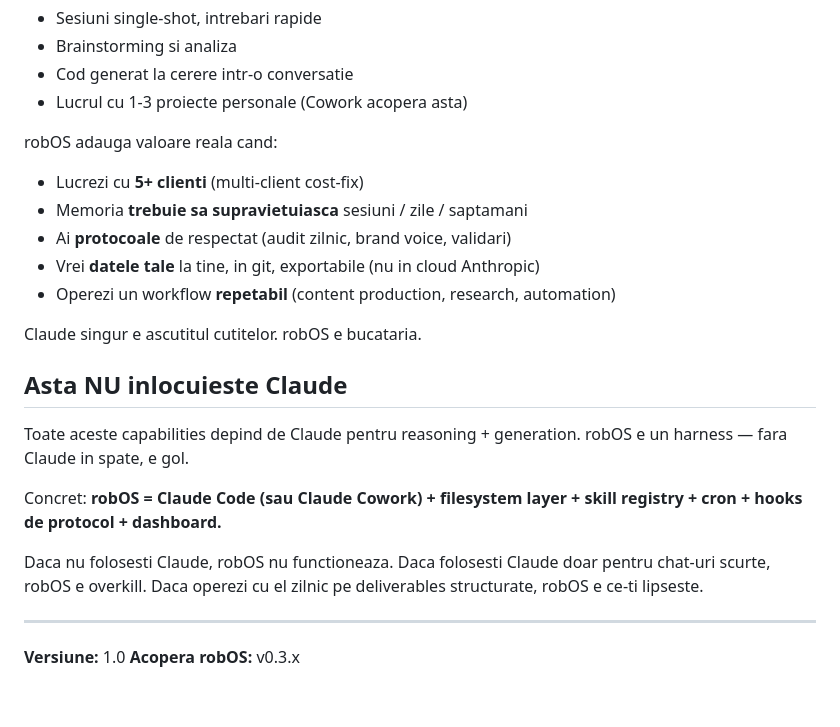
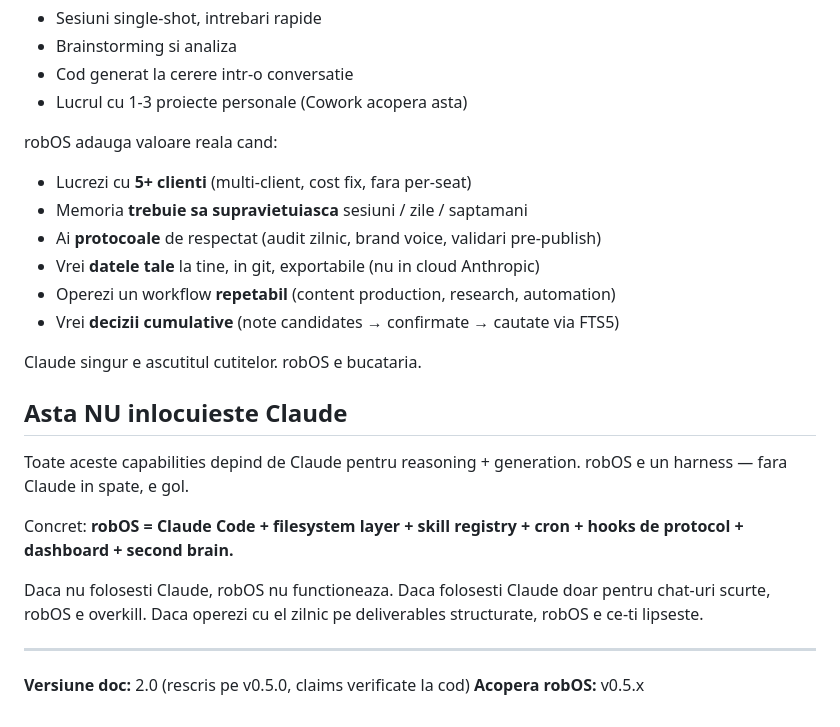
Before and after one commit to ulmeanuadrian/robos, a Markdown page: docs/claude-vs-robos.md, the part around one of its changes. Rendered like a GitHub page.

```diff
--- a/docs/claude-vs-robos.md
+++ b/docs/claude-vs-robos.md
@@ -64,11 +91,12 @@ Claude (singur) e excelent pentru:
 - Lucrul cu 1-3 proiecte personale (Cowork acopera asta)
 
 robOS adauga valoare reala cand:
-- Lucrezi cu **5+ clienti** (multi-client cost-fix)
+- Lucrezi cu **5+ clienti** (multi-client, cost fix, fara per-seat)
 - Memoria **trebuie sa supravietuiasca** sesiuni / zile / saptamani
-- Ai **protocoale** de respectat (audit zilnic, brand voice, validari)
+- Ai **protocoale** de respectat (audit zilnic, brand voice, validari pre-publish)
 - Vrei **datele tale** la tine, in git, exportabile (nu in cloud Anthropic)
 - Operezi un workflow **repetabil** (content production, research, automation)
+- Vrei **decizii cumulative** (note candidates → confirmate → cautate via FTS5)
 
 Claude singur e ascutitul cutitelor. robOS e bucataria.
 
@@ -76,11 +104,11 @@ Claude singur e ascutitul cutitelor. robOS e bucataria.
 
 Toate aceste capabilities depind de Claude pentru reasoning + generation. robOS e un harness — fara Claude in spate, e gol.
 
-Concret: **robOS = Claude Code (sau Claude Cowork) + filesystem layer + skill registry + cron + hooks de protocol + dashboard.**
+Concret: **robOS = Claude Code + filesystem layer + skill registry + cron + hooks de protocol + dashboard + second brain.**
 
 Daca nu folosesti Claude, robOS nu functioneaza. Daca folosesti Claude doar pentru chat-uri scurte, robOS e overkill. Daca operezi cu el zilnic pe deliverables structurate, robOS e ce-ti lipseste.
 
 ---
 
-**Versiune:** 1.0
-**Acopera robOS:** v0.3.x
+**Versiune doc:** 2.0 (rescris pe v0.5.0, claims verificate la cod)
+**Acopera robOS:** v0.5.x
```
Also changed, not shown: other parts of docs/claude-vs-robos.md (+55 -28 lines).
